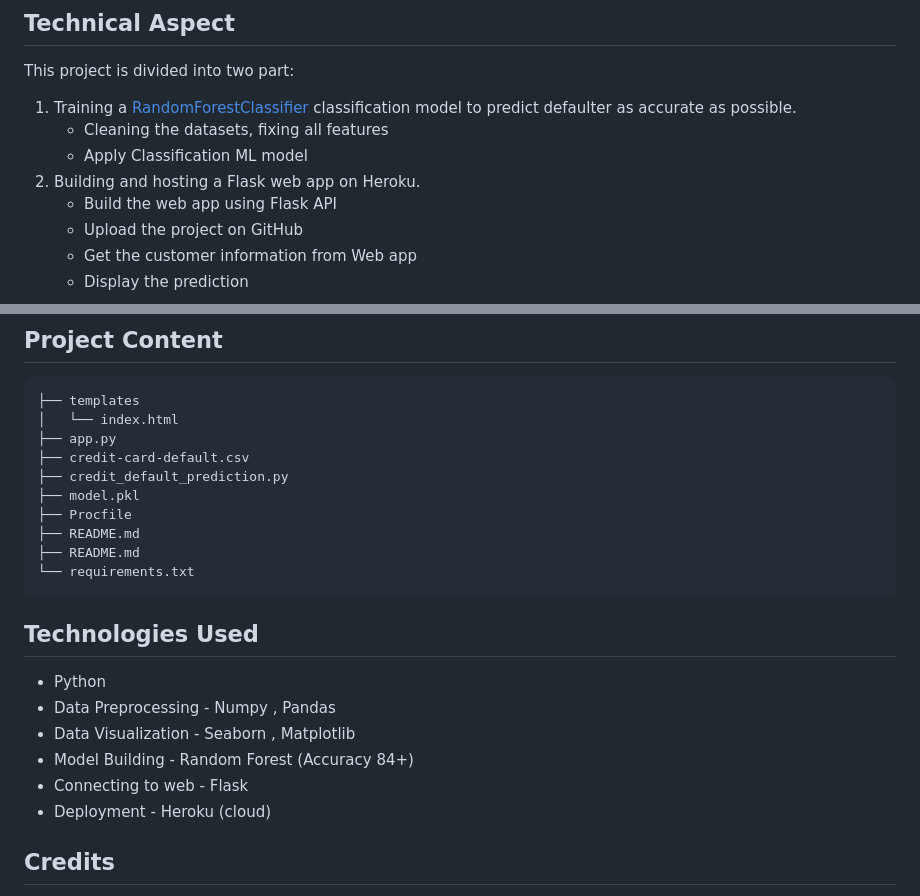
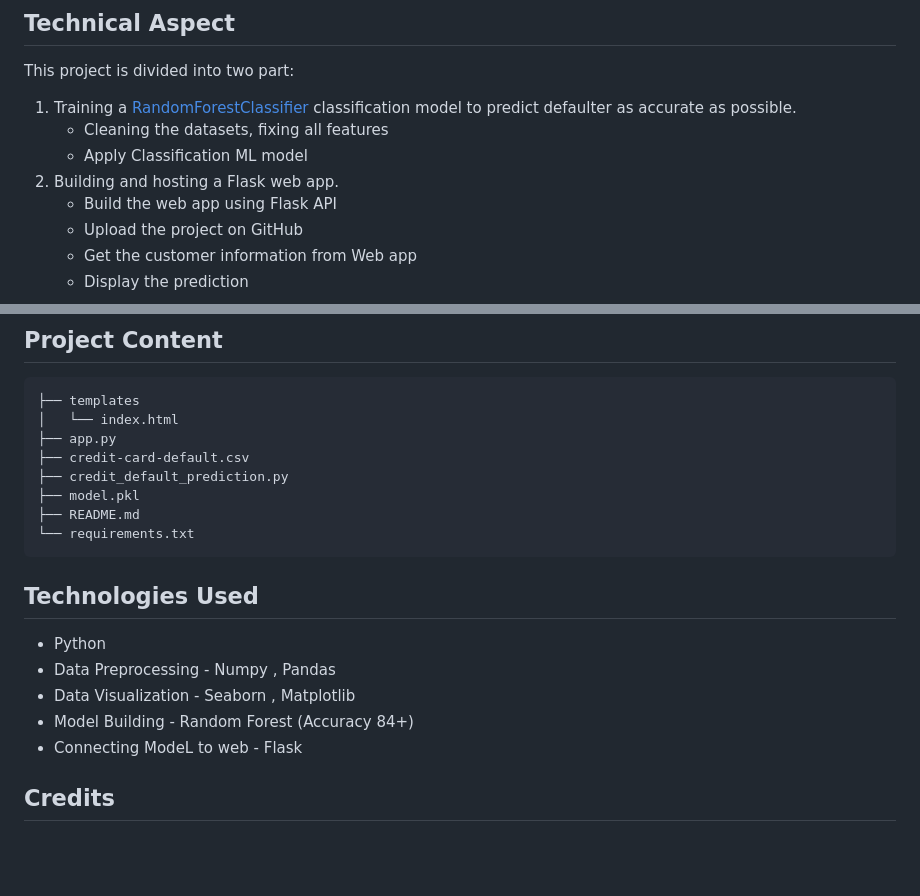
Before and after one commit to Meetpanchal58/Credit-Card-Defaulters, a Markdown page: README.md, 2 parts joined by grey strips. Drawn GitHub-style; blank space fills up the shorter version.

````diff
--- a/README.md
+++ b/README.md
@@ -18,7 +18,7 @@ This project is divided into two part:
 1. Training a [RandomForestClassifier](https://scikit-learn.org/stable/modules/generated/sklearn.ensemble.RandomForestClassifier.html) classification model to predict defaulter as accurate as possible.
 	- Cleaning the datasets, fixing all features
 	- Apply Classification ML model
-2. Building and hosting a Flask web app on Heroku.
+2. Building and hosting a Flask web app.
 	- Build the web app using Flask API
 	- Upload the project on GitHub
     - Get the customer information from Web app
@@ -37,8 +37,6 @@ pip install -r requirements.txt
 ├── credit-card-default.csv
 ├── credit_default_prediction.py
 ├── model.pkl
-├── Procfile
-├── README.md
 ├── README.md
 └── requirements.txt
 ```
@@ -48,8 +46,7 @@ pip install -r requirements.txt
 - Data Preprocessing - Numpy , Pandas
 - Data Visualization - Seaborn , Matplotlib
 - Model Building - Random Forest (Accuracy 84+)
-- Connecting to web - Flask
-- Deployment -  Heroku (cloud)
+- Connecting ModeL to web - Flask
 
 ## Credits
 - The datasets has been provided by [Kaggle](https://www.kaggle.com/uciml/default-of-credit-card-clients-dataset). The original dataset can be found [here](https://archive.ics.uci.edu/ml/datasets/default+of+credit+card+clients) at the UCI Machine Learning Repository. This project wouldn't have been possible without this dataset.
````
